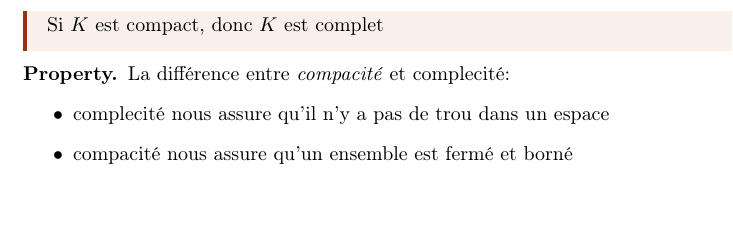
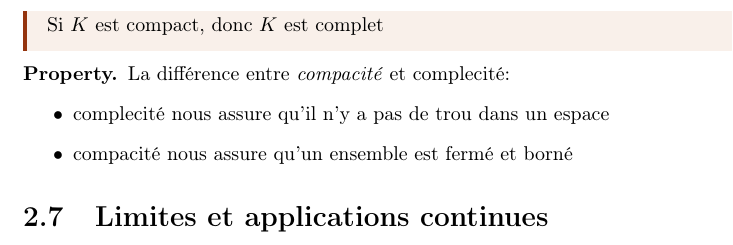
Before and after one commit to DobbiKov/semester4-lecture-notes, a LaTeX document (analyse/main.tex, which reads analyse/my_notes_1.tex): part of page 14 of 14, cut so that both start at the same text. Compiled offline with pdfLaTeX.

Commit message:
test workflow

```diff
--- a/analyse/my_notes_1.tex
+++ b/analyse/my_notes_1.tex
@@ -262,3 +262,4 @@ Pourquoi a-t-on besoin de compacité? Car cela nous donne une
         \item compacité nous assure qu'un ensemble est fermé et borné
     \end{itemize}
 \end{property}
+\section{Limites et applications continues}
```
